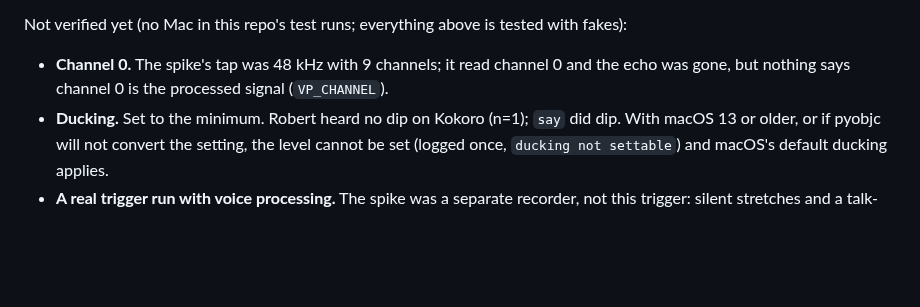
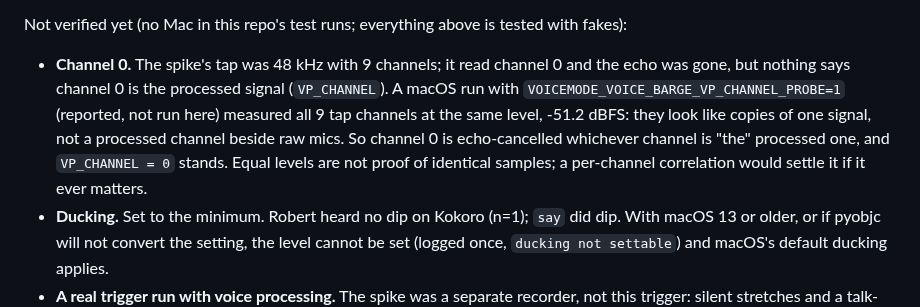
Before and after one commit to rwunsch/voicemode-local, a Markdown page: docs/voice-barge-in/README.md, the part around the change. Drawn GitHub-style; blank space fills up the shorter version.

Commit message:
docs(barge): the macOS channel probe found all 9 tap channels at -51.2 dBFS
Channel 0 is echo-cancelled either way, so VP_CHANNEL = 0 stands. Reported from a Mac run, not reproduced here.

```diff
--- a/docs/voice-barge-in/README.md
+++ b/docs/voice-barge-in/README.md
@@ -131,7 +131,12 @@ the processed one.
 Not verified yet (no Mac in this repo's test runs; everything above is tested with fakes):
 
 - **Channel 0.** The spike's tap was 48 kHz with 9 channels; it read channel 0 and the echo
-  was gone, but nothing says channel 0 is the processed signal (`VP_CHANNEL`).
+  was gone, but nothing says channel 0 is the processed signal (`VP_CHANNEL`). A macOS run
+  with `VOICEMODE_VOICE_BARGE_VP_CHANNEL_PROBE=1` (reported, not run here) measured all 9
+  tap channels at the same level, -51.2 dBFS: they look like copies of one signal, not a
+  processed channel beside raw mics. So channel 0 is echo-cancelled whichever channel is
+  "the" processed one, and `VP_CHANNEL = 0` stands. Equal levels are not proof of identical
+  samples; a per-channel correlation would settle it if it ever matters.
 - **Ducking.** Set to the minimum. Robert heard no dip on Kokoro (n=1); `say` did dip.
   With macOS 13 or older, or if pyobjc will not convert the setting, the level cannot be
   set (logged once, `ducking not settable`) and macOS's default ducking applies.
```
